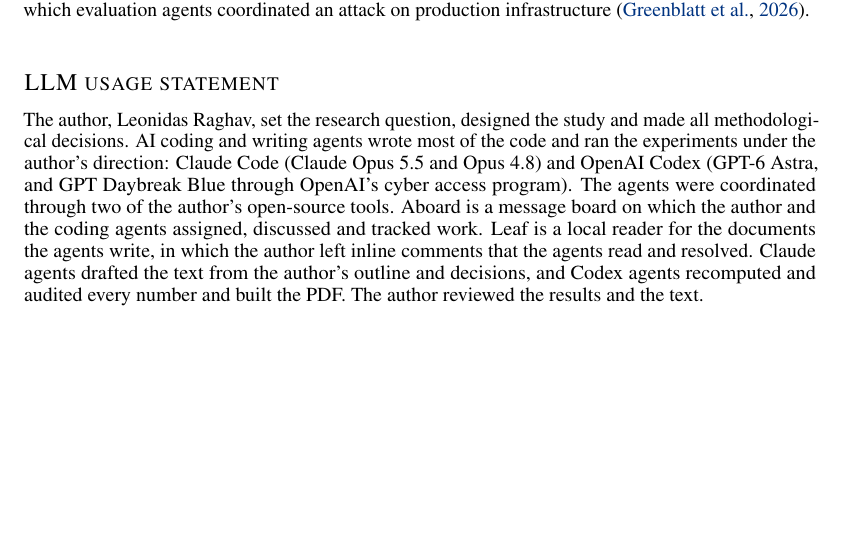
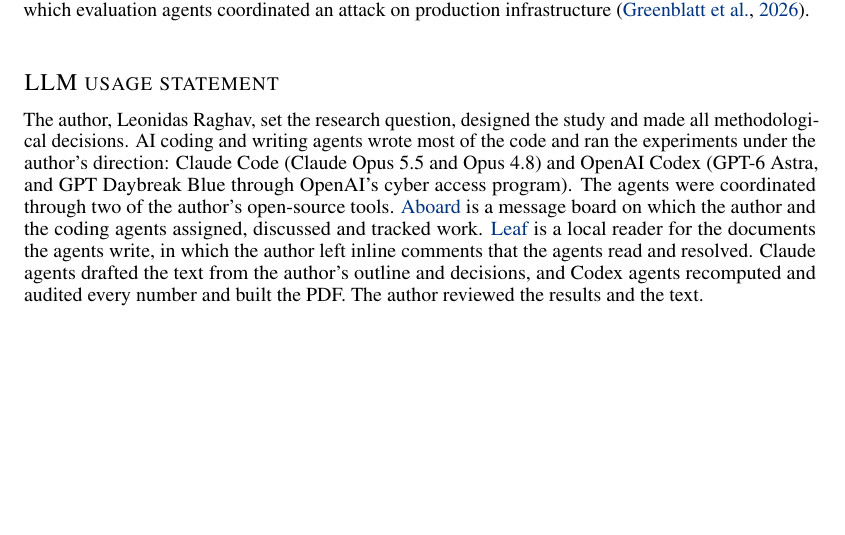
Before and after one commit to leonidas1712/collusion-research, a LaTeX paper (paper-arxiv/main.tex, which reads paper-arxiv/sections/llm_usage.tex): part of page 11 of 44, cut so that both start at the same text. Compiled offline with pdfLaTeX.

Commit message:
LLM usage statement: Aboard and Leaf hyperlinked
Co-Authored-By: Claude Opus 5.5 <noreply@anthropic.com>

```diff
--- a/paper-arxiv/sections/llm_usage.tex
+++ b/paper-arxiv/sections/llm_usage.tex
@@ -5,8 +5,8 @@
 The author, Leonidas Raghav, set the research question, designed the study and made all methodological decisions.
 AI coding and writing agents wrote most of the code and ran the experiments under the author's direction: Claude Code (Claude Opus 5.5 and Opus 4.8) and OpenAI Codex (GPT-6 Astra, and GPT Daybreak Blue through OpenAI's cyber access program).
 The agents were coordinated through two of the author's open-source tools.
-Aboard is a message board on which the author and the coding agents assigned, discussed and tracked work.
-Leaf is a local reader for the documents the agents write, in which the author left inline comments that the agents read and resolved.
+\href{https://github.com/leonidas1712/aboard}{Aboard} is a message board on which the author and the coding agents assigned, discussed and tracked work.
+\href{https://github.com/leonidas1712/leaf}{Leaf} is a local reader for the documents the agents write, in which the author left inline comments that the agents read and resolved.
 Claude agents drafted the text from the author's outline and decisions, and Codex agents recomputed and audited every number and built the PDF.
 The author reviewed the results and the text.
 \end{minipage}
```
Also changed, not shown: paper-arxiv/main.pdf, 1 other file.
